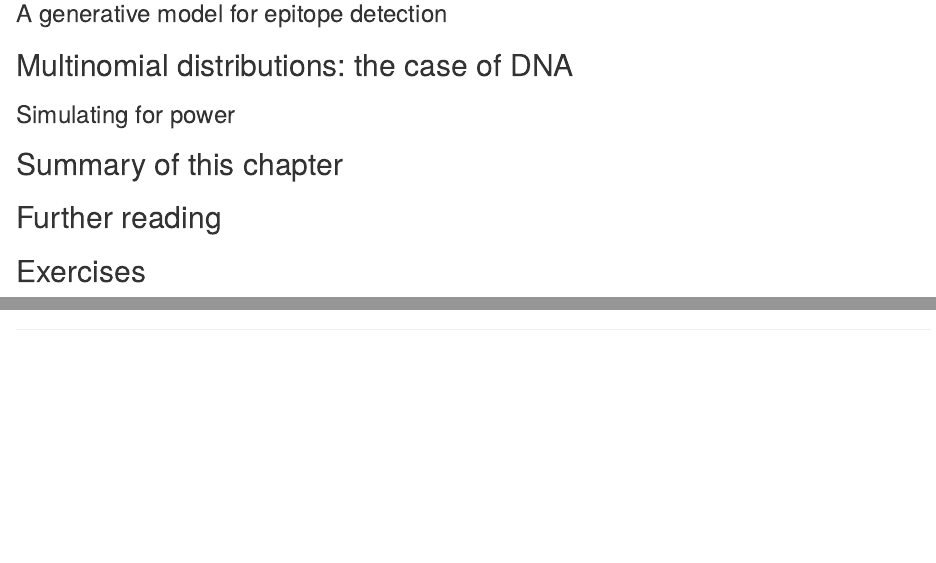
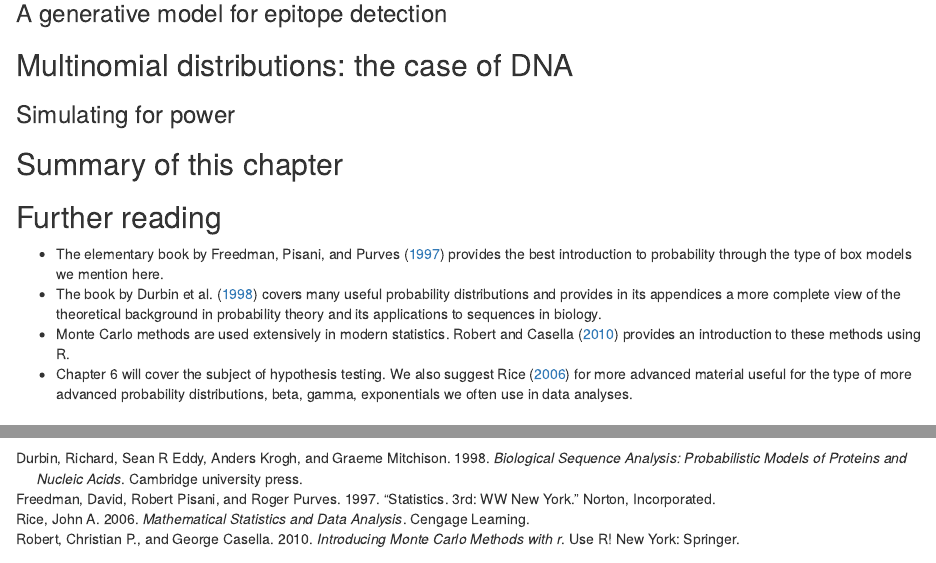
Before and after one commit to bioconductor-translations/msmb, an R Markdown document (01-Generative.Rmd): the page in a window 1100 px wide, from 6350 px down, and a second part further down, joined at a grey line. Rendered offline with R 4.5, knitr and Pandoc, with nearby package versions; drawn as R Markdown's standard HTML page in place of the format the file asks for.

Commit message:
Add 1.6 Further reading

```diff
--- a/01-Generative.Rmd
+++ b/01-Generative.Rmd
@@ -465,6 +465,11 @@ Now we are ready to use probability calculations in a case study.
 
 ## Further reading
 
+- The elementary book by @freedman1997statistics provides the best introduction to probability through the type of box models we mention here.
+- The book by @durbin1998biological covers many useful probability distributions and provides in its appendices a more complete view of the theoretical background in probability theory and its applications to sequences in biology.
+- Monte Carlo methods are used extensively in modern statistics. @robert_introducing_2010 provides an introduction to these methods using R.
+- Chapter 6 will cover the subject of hypothesis testing. We also suggest @rice2006mathematical for more advanced material useful for the type of more advanced probability distributions, beta, gamma, exponentials we often use in data analyses.
+
 ## Exercises
 
 `r msmbstyle::question_begin(label = "ques:ex1", header = "Exercise")`
--- a/msmbstyle-ex.bib
+++ b/msmbstyle-ex.bib
@@ -62,6 +62,39 @@
   publisher={Nature Publishing Group}
 }
 
+@misc{freedman1997statistics,
+  title={Statistics. 3rd: WW New York},
+  author={Freedman, David and Pisani, Robert and Purves, Roger},
+  year={1997},
+  publisher={Norton, Incorporated}
+}
+
+@book{durbin1998biological,
+  title={Biological sequence analysis: probabilistic models of proteins and nucleic acids},
+  author={Durbin, Richard and Eddy, Sean R and Krogh, Anders and Mitchison, Graeme},
+  year={1998},
+  publisher={Cambridge university press}
+}
+
+@book{robert_introducing_2010,
+	address = {New York},
+	series = {Use {R}!},
+	title = {Introducing monte carlo methods with r},
+	isbn = {9781441915757 9781441915764},
+	publisher = {Springer},
+	author = {Robert, Christian P. and Casella, George},
+	year = {2010},
+	note = {OCLC: ocn462920377},
+	keywords = {Monte Carlo method, Computer programs, Mathematical statistics, Data processing, R (Computer program language), Markov processes, Monte Carlo Method, Mathematical Computing, Monte Carlo-methode, R (computerprogramma), Monte-Carlo-Simulation, R (Programm)},
+}
+
+@book{rice2006mathematical,
+  title={Mathematical statistics and data analysis},
+  author={Rice, John A},
+  year={2006},
+  publisher={Cengage Learning}
+}
+
 @Manual{R-base,
   title = {R: A Language and Environment for Statistical Computing},
   author = {{R Core Team}},
```
